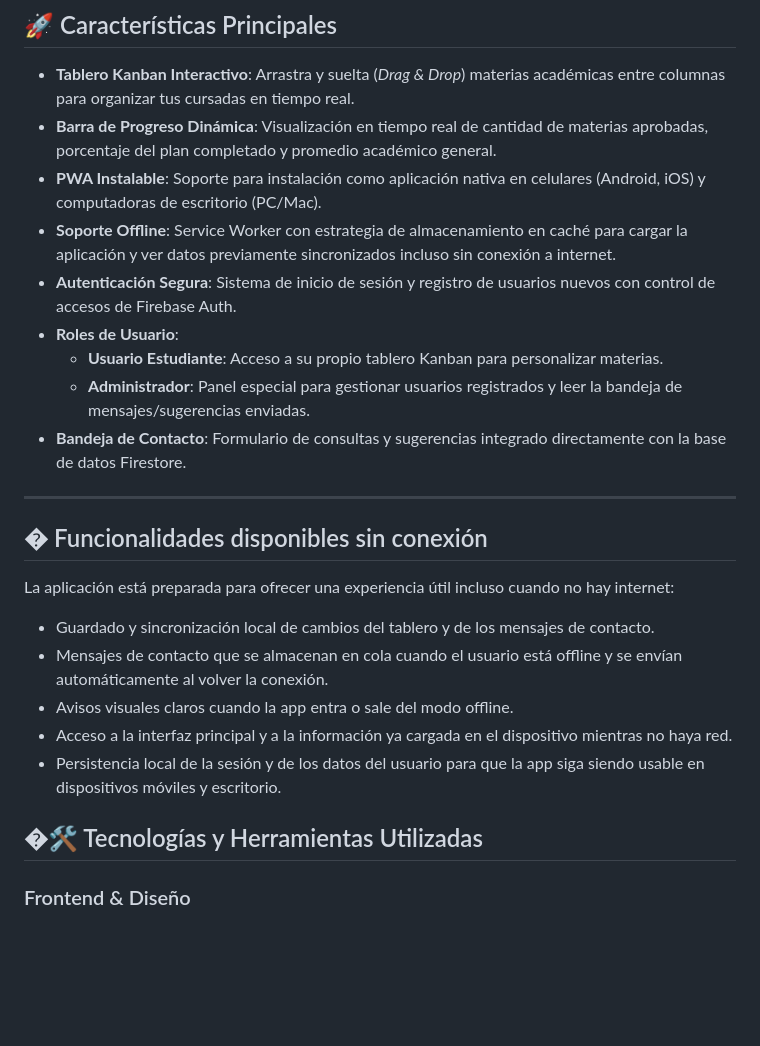
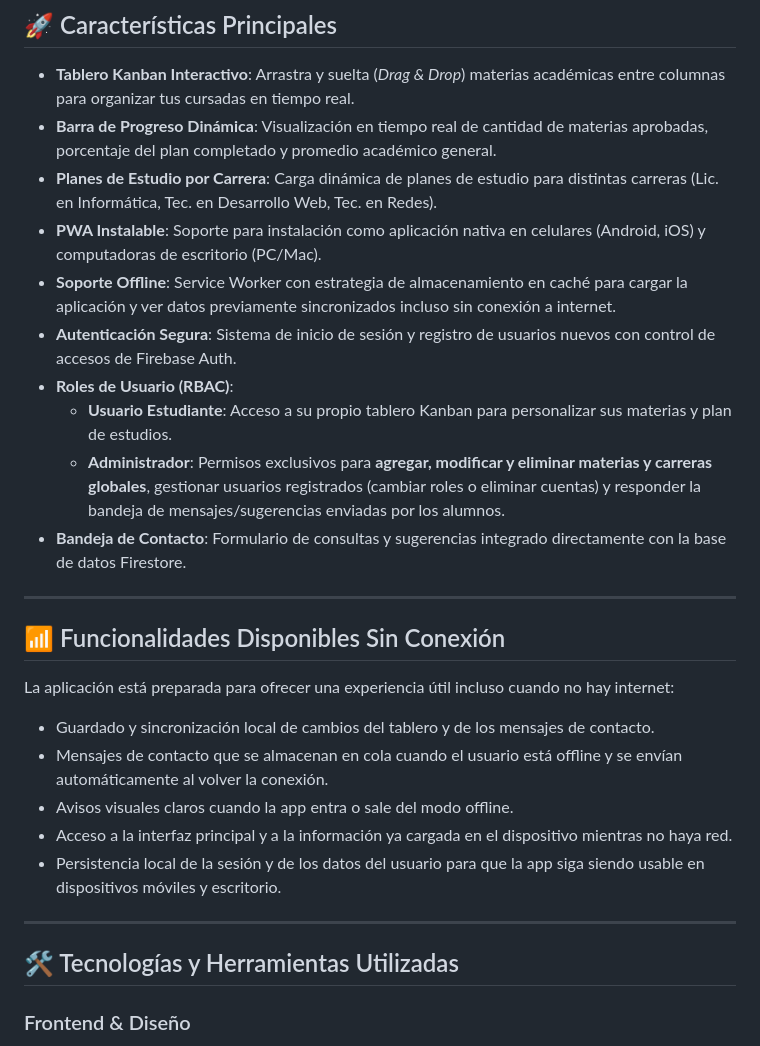
Before and after one commit to MatEdu26/Tablero-Materias-PWA, a Markdown page: README.md, the part around the change. GitHub-like rendering; blank space fills up the shorter version.

Commit message:
README final

```diff
--- a/README.md
+++ b/README.md
@@ -8,17 +8,18 @@ Un organizador de materias en formato Kanban diseñado para estudiantes de la Un
 
 *   **Tablero Kanban Interactivo**: Arrastra y suelta (*Drag & Drop*) materias académicas entre columnas para organizar tus cursadas en tiempo real.
 *   **Barra de Progreso Dinámica**: Visualización en tiempo real de cantidad de materias aprobadas, porcentaje del plan completado y promedio académico general.
+*   **Planes de Estudio por Carrera**: Carga dinámica de planes de estudio para distintas carreras (Lic. en Informática, Tec. en Desarrollo Web, Tec. en Redes).
 *   **PWA Instalable**: Soporte para instalación como aplicación nativa en celulares (Android, iOS) y computadoras de escritorio (PC/Mac).
 *   **Soporte Offline**: Service Worker con estrategia de almacenamiento en caché para cargar la aplicación y ver datos previamente sincronizados incluso sin conexión a internet.
 *   **Autenticación Segura**: Sistema de inicio de sesión y registro de usuarios nuevos con control de accesos de Firebase Auth.
-*   **Roles de Usuario**:
-    *   **Usuario Estudiante**: Acceso a su propio tablero Kanban para personalizar materias.
-    *   **Administrador**: Panel especial para gestionar usuarios registrados y leer la bandeja de mensajes/sugerencias enviadas.
+*   **Roles de Usuario (RBAC)**:
+    *   **Usuario Estudiante**: Acceso a su propio tablero Kanban para personalizar sus materias y plan de estudios.
+    *   **Administrador**: Permisos exclusivos para **agregar, modificar y eliminar materias y carreras globales**, gestionar usuarios registrados (cambiar roles o eliminar cuentas) y responder la bandeja de mensajes/sugerencias enviadas por los alumnos.
 *   **Bandeja de Contacto**: Formulario de consultas y sugerencias integrado directamente con la base de datos Firestore.
 
 ---
 
-## � Funcionalidades disponibles sin conexión
+## 📶 Funcionalidades Disponibles Sin Conexión
 
 La aplicación está preparada para ofrecer una experiencia útil incluso cuando no hay internet:
 
@@ -28,7 +29,9 @@ La aplicación está preparada para ofrecer una experiencia útil incluso cuando
 - Acceso a la interfaz principal y a la información ya cargada en el dispositivo mientras no haya red.
 - Persistencia local de la sesión y de los datos del usuario para que la app siga siendo usable en dispositivos móviles y escritorio.
 
-## �🛠️ Tecnologías y Herramientas Utilizadas
+---
+
+## 🛠️ Tecnologías y Herramientas Utilizadas
 
 ### Frontend & Diseño
 *   **HTML5 Semántico**: Estructura de maquetación limpia y accesible.
```
